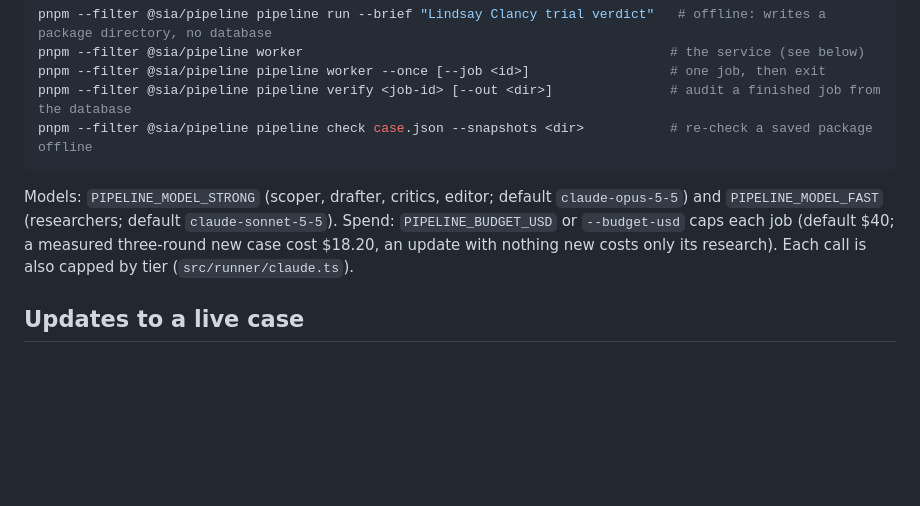
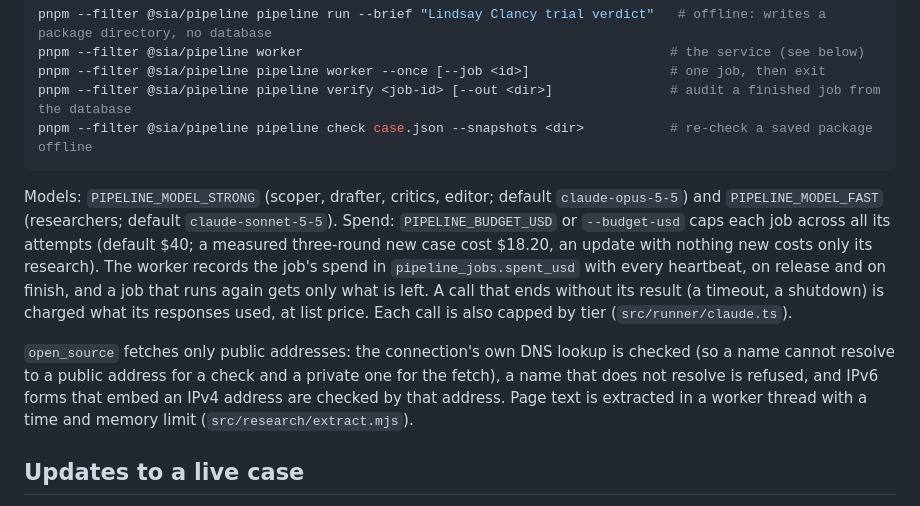
Before and after one commit to ngb0004/Project1, a Markdown page: services/pipeline/README.md, the part around the change. Drawn GitHub-style; blank space fills up the shorter version.

Commit message:
WIP checkpoint: phase 5 live updates and pipeline review (in progress)
Co-Authored-By: Claude Opus 5.5 <noreply@anthropic.com>
Claude-Session: https://claude.ai/code/session_01QEpFdjx9RxnyJP7hXBHJ9h

```diff
--- a/services/pipeline/README.md
+++ b/services/pipeline/README.md
@@ -30,9 +30,18 @@ pnpm --filter @sia/pipeline pipeline check case.json --snapshots <dir>
 Models: `PIPELINE_MODEL_STRONG` (scoper, drafter, critics, editor; default
 `claude-opus-5-5`) and `PIPELINE_MODEL_FAST` (researchers; default
 `claude-sonnet-5-5`). Spend: `PIPELINE_BUDGET_USD` or `--budget-usd` caps each
-job (default $40; a measured three-round new case cost $18.20, an update with
-nothing new costs only its research). Each call is also capped by tier
-(`src/runner/claude.ts`).
+job across all its attempts (default $40; a measured three-round new case cost
+$18.20, an update with nothing new costs only its research). The worker records
+the job's spend in `pipeline_jobs.spent_usd` with every heartbeat, on release and
+on finish, and a job that runs again gets only what is left. A call that ends
+without its result (a timeout, a shutdown) is charged what its responses used,
+at list price. Each call is also capped by tier (`src/runner/claude.ts`).
+
+`open_source` fetches only public addresses: the connection's own DNS lookup is
+checked (so a name cannot resolve to a public address for a check and a private
+one for the fetch), a name that does not resolve is refused, and IPv6 forms
+that embed an IPv4 address are checked by that address. Page text is extracted
+in a worker thread with a time and memory limit (`src/research/extract.mjs`).
 
 ## Updates to a live case
 
```
